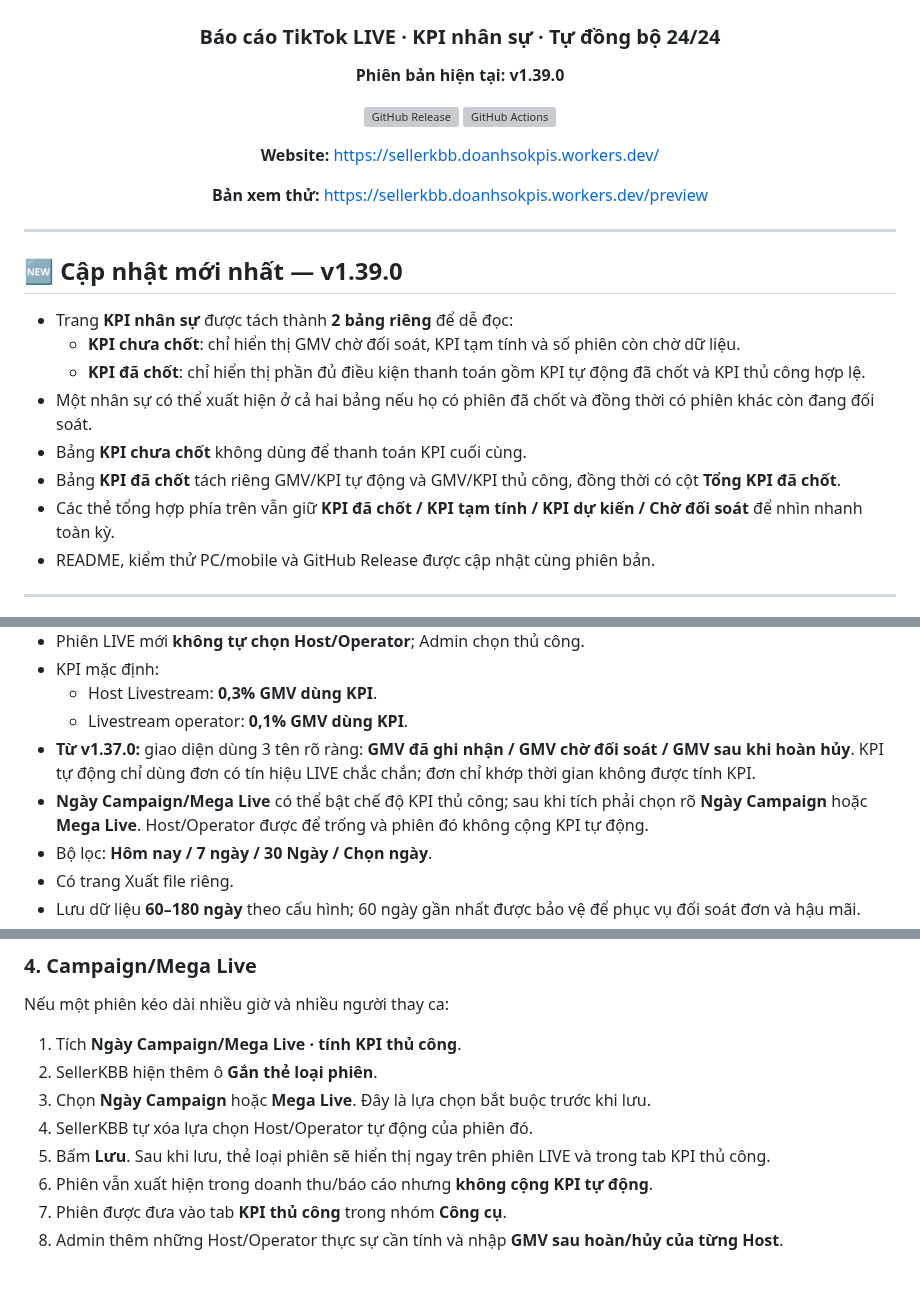
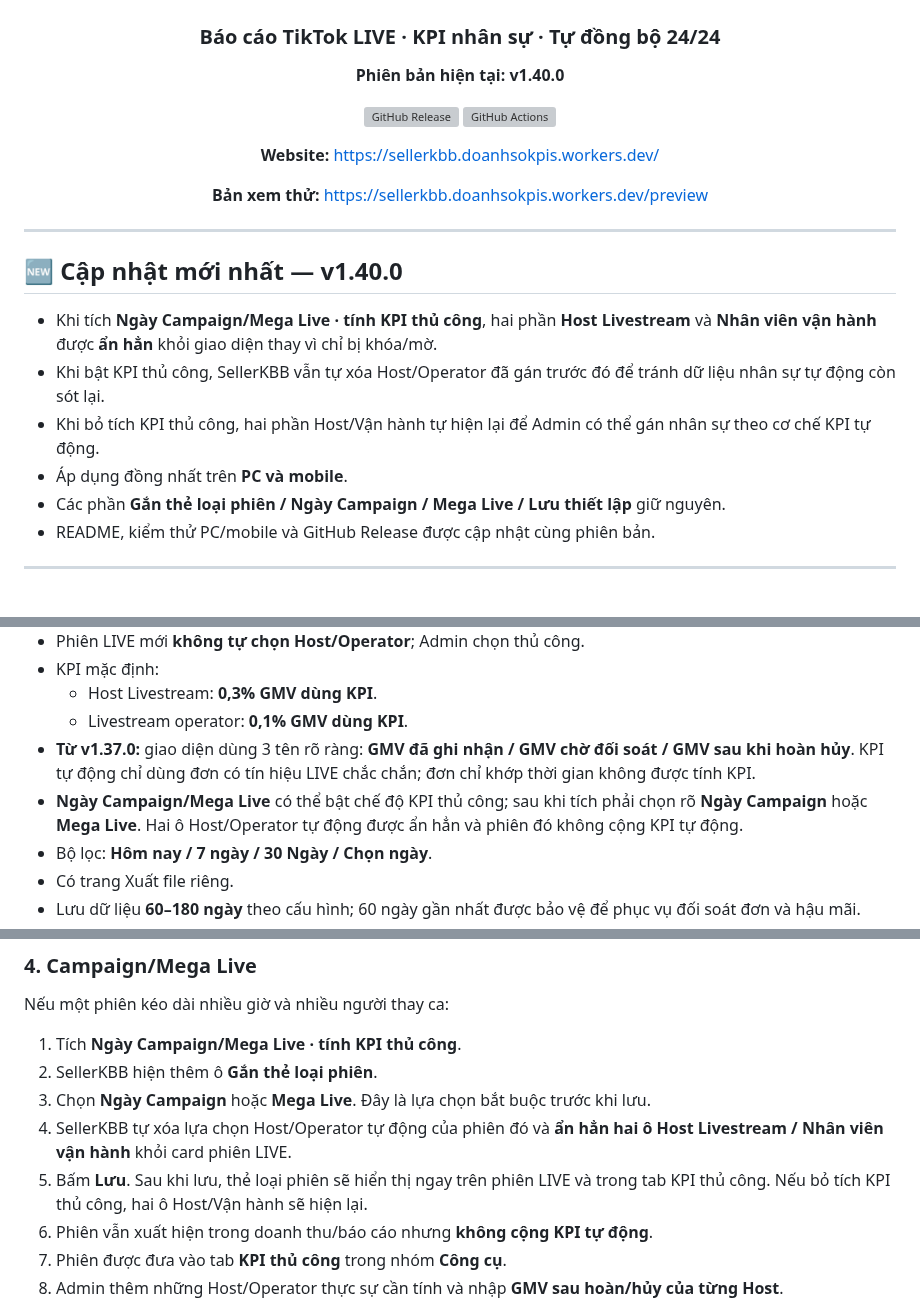
Before and after one commit to hunghienhoa/sellerkbb, a Markdown page: README.md, 3 parts joined by grey strips. Drawn GitHub-style; blank space fills up the shorter version; grey boxes are pictures that could not be loaded.

Commit message:
docs: explain hidden Host Operator fields in manual KPI mode

```diff
--- a/README.md
+++ b/README.md
@@ -4,7 +4,7 @@
 
 ### Báo cáo TikTok LIVE · KPI nhân sự · Tự đồng bộ 24/24
 
-**Phiên bản hiện tại: v1.39.0**
+**Phiên bản hiện tại: v1.40.0**
 
 [![GitHub Release](https://img.shields.io/github/v/release/hunghienhoa/sellerkbb?label=Release)](https://github.com/hunghienhoa/sellerkbb/releases)
 [![GitHub Actions](https://img.shields.io/github/actions/workflow/status/hunghienhoa/sellerkbb/deploy.yml?branch=main&label=Ki%E1%BB%83m%20tra%20%26%20Backup)](https://github.com/hunghienhoa/sellerkbb/actions)
@@ -17,15 +17,13 @@
 
 ---
 
-## 🆕 Cập nhật mới nhất — v1.39.0
+## 🆕 Cập nhật mới nhất — v1.40.0
 
-- Trang **KPI nhân sự** được tách thành **2 bảng riêng** để dễ đọc:
-  - **KPI chưa chốt**: chỉ hiển thị GMV chờ đối soát, KPI tạm tính và số phiên còn chờ dữ liệu.
-  - **KPI đã chốt**: chỉ hiển thị phần đủ điều kiện thanh toán gồm KPI tự động đã chốt và KPI thủ công hợp lệ.
-- Một nhân sự có thể xuất hiện ở cả hai bảng nếu họ có phiên đã chốt và đồng thời có phiên khác còn đang đối soát.
-- Bảng **KPI chưa chốt** không dùng để thanh toán KPI cuối cùng.
-- Bảng **KPI đã chốt** tách riêng GMV/KPI tự động và GMV/KPI thủ công, đồng thời có cột **Tổng KPI đã chốt**.
-- Các thẻ tổng hợp phía trên vẫn giữ **KPI đã chốt / KPI tạm tính / KPI dự kiến / Chờ đối soát** để nhìn nhanh toàn kỳ.
+- Khi tích **Ngày Campaign/Mega Live · tính KPI thủ công**, hai phần **Host Livestream** và **Nhân viên vận hành** được **ẩn hẳn** khỏi giao diện thay vì chỉ bị khóa/mờ.
+- Khi bật KPI thủ công, SellerKBB vẫn tự xóa Host/Operator đã gán trước đó để tránh dữ liệu nhân sự tự động còn sót lại.
+- Khi bỏ tích KPI thủ công, hai phần Host/Vận hành tự hiện lại để Admin có thể gán nhân sự theo cơ chế KPI tự động.
+- Áp dụng đồng nhất trên **PC và mobile**.
+- Các phần **Gắn thẻ loại phiên / Ngày Campaign / Mega Live / Lưu thiết lập** giữ nguyên.
 - README, kiểm thử PC/mobile và GitHub Release được cập nhật cùng phiên bản.
 
 ---
@@ -60,7 +58,7 @@ Bạn không cần hiểu hết code. Chỉ cần nhớ 4 nơi chính:
   - Host Livestream: **0,3% GMV dùng KPI**.
   - Livestream operator: **0,1% GMV dùng KPI**.
 - **Từ v1.37.0:** giao diện dùng 3 tên rõ ràng: **GMV đã ghi nhận / GMV chờ đối soát / GMV sau khi hoàn hủy**. KPI tự động chỉ dùng đơn có tín hiệu LIVE chắc chắn; đơn chỉ khớp thời gian không được tính KPI.
-- **Ngày Campaign/Mega Live** có thể bật chế độ KPI thủ công; sau khi tích phải chọn rõ **Ngày Campaign** hoặc **Mega Live**. Host/Operator được để trống và phiên đó không cộng KPI tự động.
+- **Ngày Campaign/Mega Live** có thể bật chế độ KPI thủ công; sau khi tích phải chọn rõ **Ngày Campaign** hoặc **Mega Live**. Hai ô Host/Operator tự động được ẩn hẳn và phiên đó không cộng KPI tự động.
 - Bộ lọc: **Hôm nay / 7 ngày / 30 Ngày / Chọn ngày**.
 - Có trang Xuất file riêng.
 - Lưu dữ liệu **60–180 ngày** theo cấu hình; 60 ngày gần nhất được bảo vệ để phục vụ đối soát đơn và hậu mãi.
@@ -102,8 +100,8 @@ Nếu một phiên kéo dài nhiều giờ và nhiều người thay ca:
 1. Tích **Ngày Campaign/Mega Live · tính KPI thủ công**.
 2. SellerKBB hiện thêm ô **Gắn thẻ loại phiên**.
 3. Chọn **Ngày Campaign** hoặc **Mega Live**. Đây là lựa chọn bắt buộc trước khi lưu.
-4. SellerKBB tự xóa lựa chọn Host/Operator tự động của phiên đó.
-5. Bấm **Lưu**. Sau khi lưu, thẻ loại phiên sẽ hiển thị ngay trên phiên LIVE và trong tab KPI thủ công.
+4. SellerKBB tự xóa lựa chọn Host/Operator tự động của phiên đó và **ẩn hẳn hai ô Host Livestream / Nhân viên vận hành** khỏi card phiên LIVE.
+5. Bấm **Lưu**. Sau khi lưu, thẻ loại phiên sẽ hiển thị ngay trên phiên LIVE và trong tab KPI thủ công. Nếu bỏ tích KPI thủ công, hai ô Host/Vận hành sẽ hiện lại.
 6. Phiên vẫn xuất hiện trong doanh thu/báo cáo nhưng **không cộng KPI tự động**.
 7. Phiên được đưa vào tab **KPI thủ công** trong nhóm **Công cụ**.
 8. Admin thêm những Host/Operator thực sự cần tính và nhập **GMV sau hoàn/hủy của từng Host**.
```
Also changed, not shown: other parts of README.md (+1 -0 lines).
